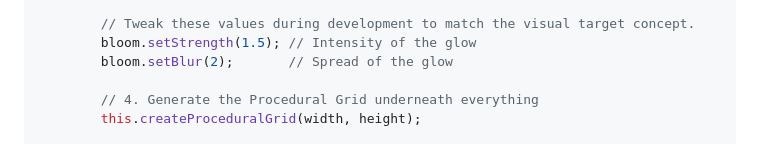
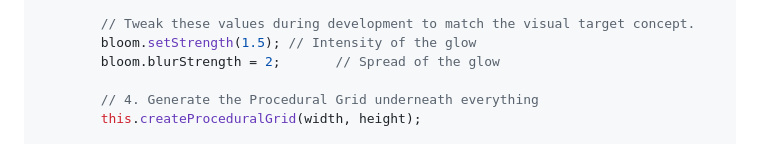
Before and after one commit to mikejmckinney/pong9, a Markdown page: .context/design/visual_blueprint.md, the part around the change. Drawn GitHub-style.

Commit message:
Update .context/design/visual_blueprint.md
Co-authored-by: gemini-code-assist[bot] <176961590+gemini-code-assist[bot]@users.noreply.github.com>

```diff
--- a/.context/design/visual_blueprint.md
+++ b/.context/design/visual_blueprint.md
@@ -48,7 +48,7 @@ export default class GameScene extends Phaser.Scene {
 
         // Tweak these values during development to match the visual target concept.
         bloom.setStrength(1.5); // Intensity of the glow
-        bloom.setBlur(2);       // Spread of the glow
+        bloom.blurStrength = 2;       // Spread of the glow
 
         // 4. Generate the Procedural Grid underneath everything
         this.createProceduralGrid(width, height);
```
